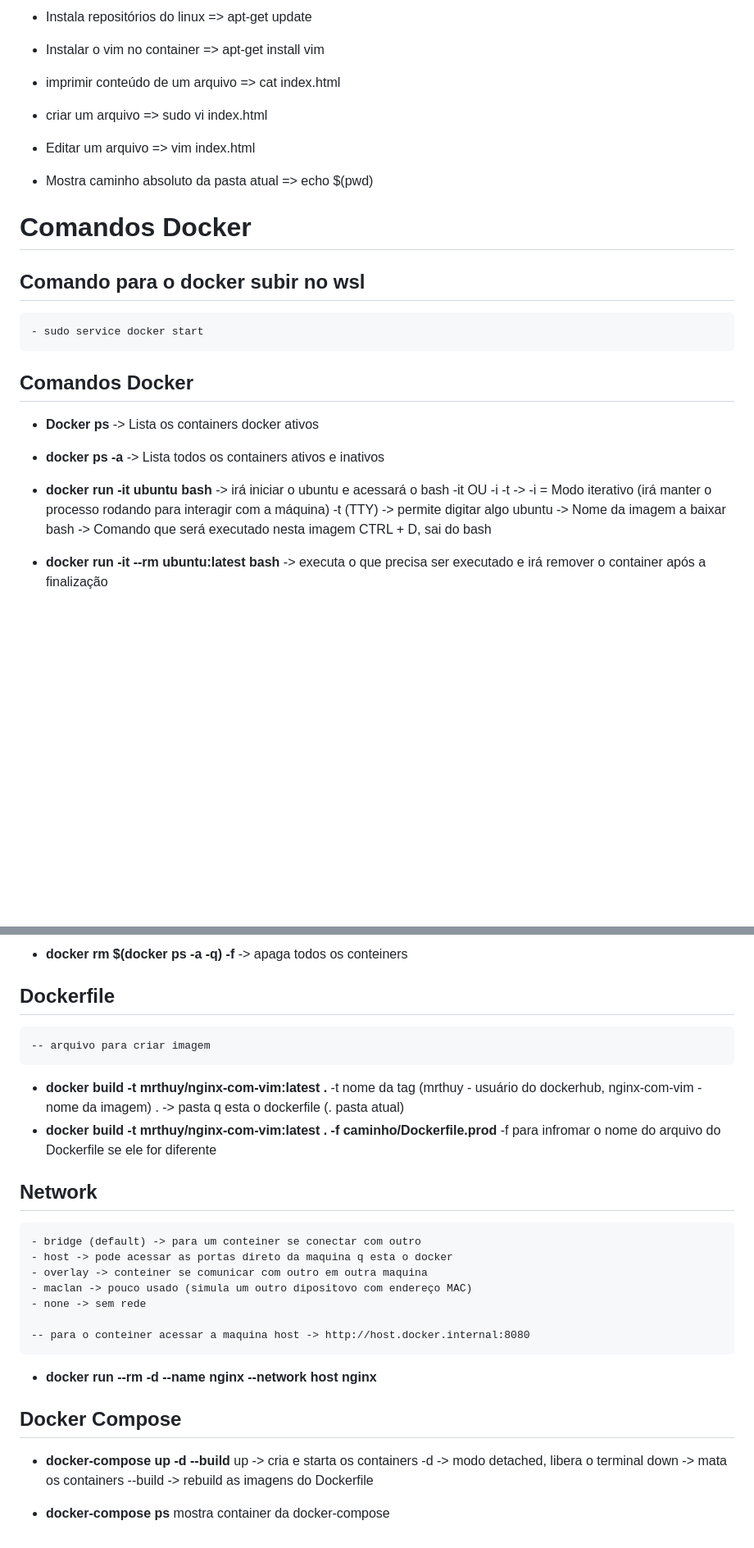
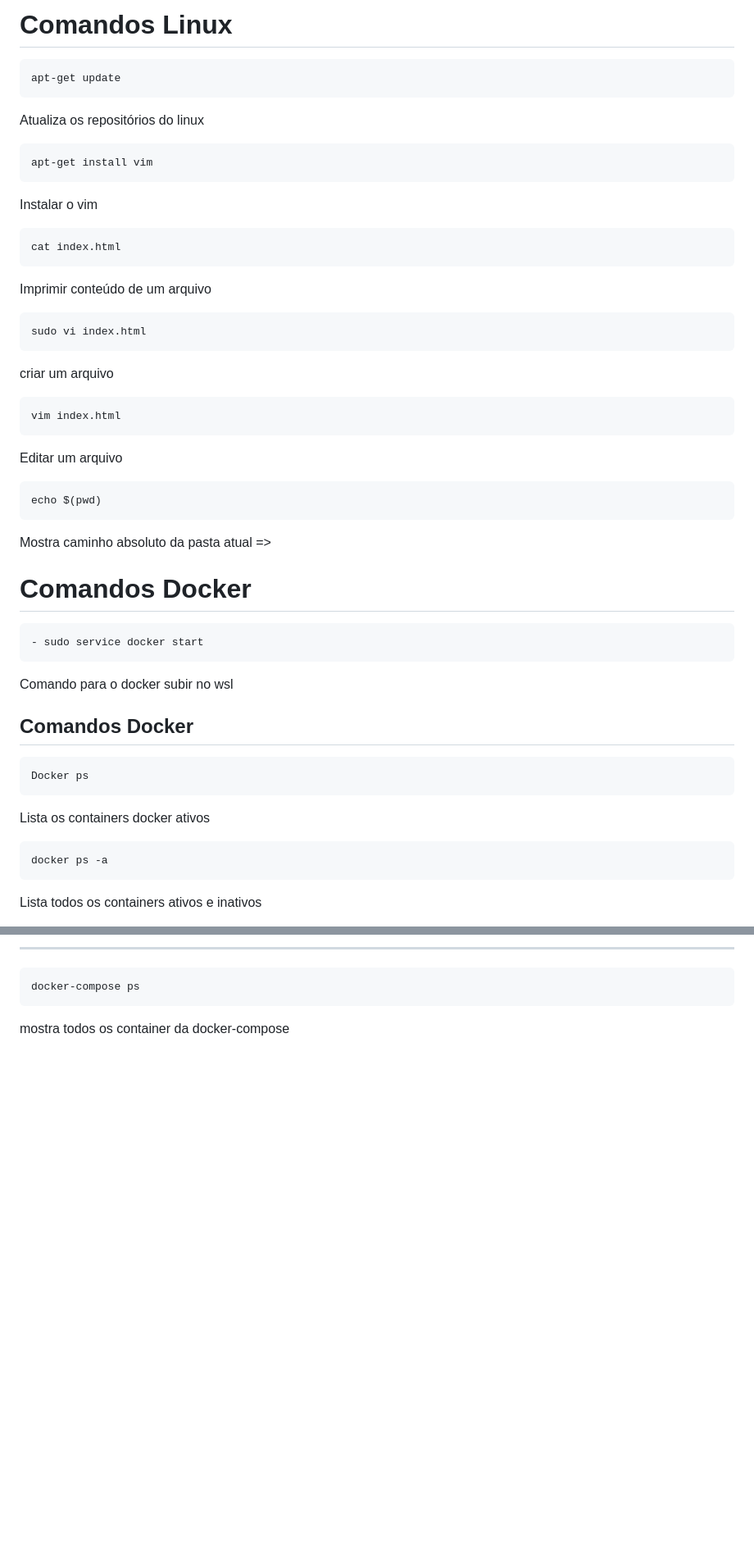
Before and after one commit to MrThuy/fc-Docker, a Markdown page: readme.md, 2 parts joined by grey strips. Shown at 82% size. Drawn GitHub-style; blank space fills up the shorter version.

```diff
--- a/readme.md
+++ b/readme.md
@@ -1,31 +1,31 @@
-* Instala repositórios do linux  => apt-get update
+# Comandos Linux
+    apt-get update
+Atualiza os repositórios do linux
 
-* Instalar o vim no container  => apt-get install vim
+    apt-get install vim
+Instalar o vim
 
-* imprimir conteúdo de um arquivo  => cat index.html
+    cat index.html
+Imprimir conteúdo de um arquivo
 
-* criar um arquivo  => sudo vi index.html
+    sudo vi index.html
+criar um arquivo
 
-* Editar um arquivo  => vim index.html
+    vim index.html
+Editar um arquivo
 
-* Mostra caminho absoluto da pasta atual => echo $(pwd)
+    echo $(pwd)
+Mostra caminho absoluto da pasta atual =>
 
 
 # Comandos Docker
-
-## Comando para o docker subir no wsl
     - sudo service docker start
+Comando para o docker subir no wsl
 
 ## Comandos Docker
-* **Docker ps** -> Lista os containers docker ativos
-* **docker ps -a** -> Lista todos os containers ativos e inativos
-* **docker run -it ubuntu bash** -> irá iniciar o ubuntu e acessará o bash
-    -it OU -i -t  ->
-        -i = Modo iterativo (irá manter o processo rodando para interagir com a máquina)
-        -t (TTY) -> permite digitar algo
-    ubuntu -> Nome da imagem a baixar
-    bash -> Comando que será executado nesta imagem
-    CTRL + D, sai do bash
+    Docker ps
+Lista os containers docker ativos
 
-* **docker run -it --rm ubuntu:latest bash** -> executa o que precisa ser executado e irá remover o container após a finalização
+    docker ps -a
+Lista todos os containers ativos e inativos
 
@@ -66,31 +119,3 @@
-* **docker rm $(docker ps -a -q) -f** -> apaga todos os conteiners
-
-## Dockerfile
-    -- arquivo para criar imagem
-
-* **docker build -t mrthuy/nginx-com-vim:latest .**
-    -t nome da tag (mrthuy - usuário do dockerhub, nginx-com-vim - nome da imagem)
-    . -> pasta q esta o dockerfile (. pasta atual)
-* **docker build -t mrthuy/nginx-com-vim:latest . -f caminho/Dockerfile.prod**
-    -f para infromar o nome do arquivo do Dockerfile se ele for diferente
-
-## Network
-    - bridge (default) -> para um conteiner se conectar com outro
-    - host -> pode acessar as portas direto da maquina q esta o docker
-    - overlay -> conteiner se comunicar com outro em outra maquina
-    - maclan -> pouco usado (simula um outro dipositovo com endereço MAC)
-    - none -> sem rede
-
-    -- para o conteiner acessar a maquina host -> http://host.docker.internal:8080
-
-* **docker run --rm -d --name nginx --network host nginx**
-
-## Docker Compose
-* **docker-compose up -d --build**
-    up -> cria e starta os containers
-    -d -> modo detached, libera o terminal
-    down -> mata os containers
-    --build -> rebuild as imagens do Dockerfile
-
-* **docker-compose ps**
-    mostra container da docker-compose
+---
+    docker-compose ps
+ mostra todos os container da docker-compose
```
Also changed, not shown: other parts of readme.md (+81 -28 lines).
